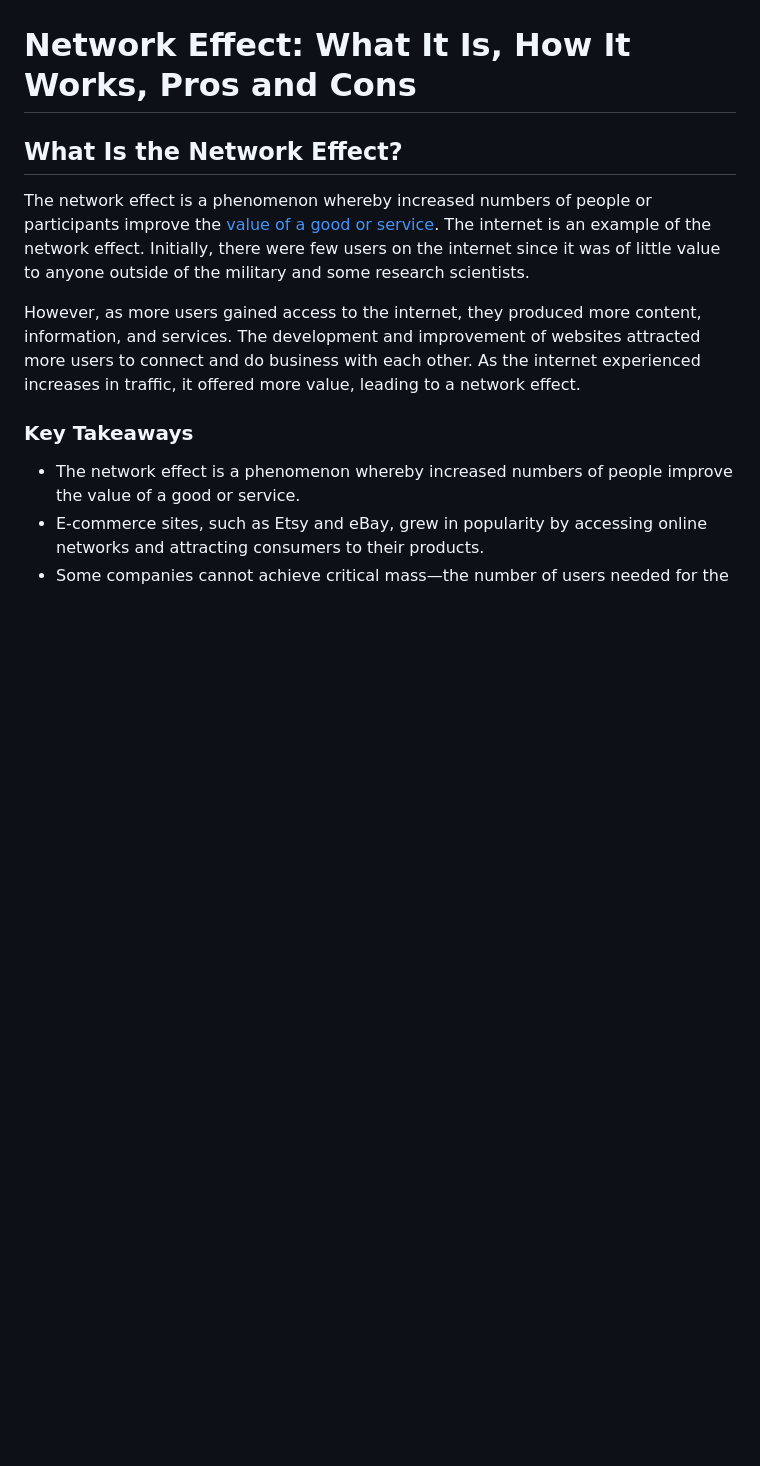
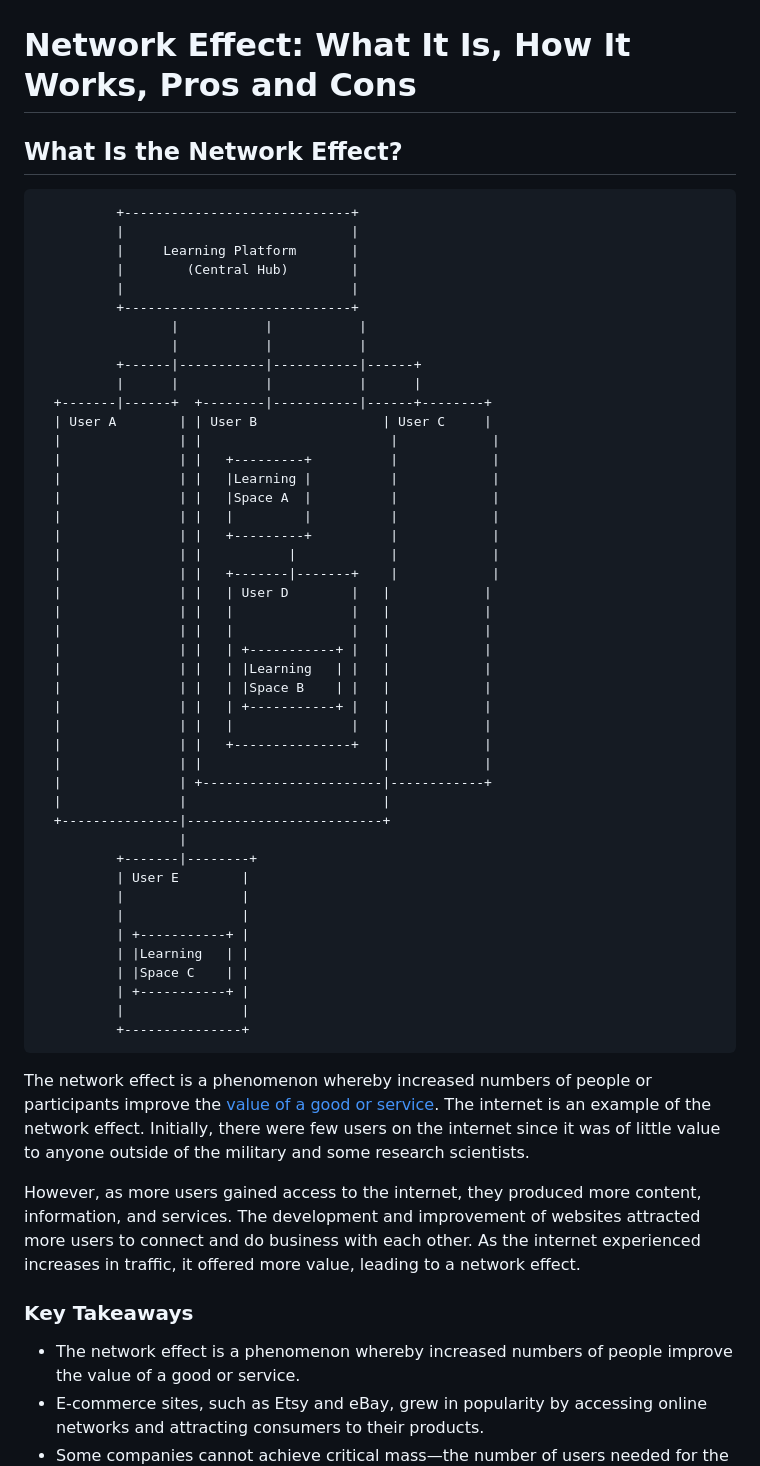
Before and after one commit to ARed99/content, a Markdown page: Network-Effect.md, the part around the change. Drawn GitHub-style; blank space fills up the shorter version.

````diff
--- a/Network-Effect.md
+++ b/Network-Effect.md
@@ -1,6 +1,54 @@
 # Network Effect: What It Is, How It Works, Pros and Cons
 What Is the Network Effect?
 ---------------------------
+
+```
+          +-----------------------------+
+          |                             |
+          |     Learning Platform       |
+          |        (Central Hub)        |
+          |                             |
+          +-----------------------------+
+                 |           |           |
+                 |           |           |
+          +------|-----------|-----------|------+
+          |      |           |           |      |
+  +-------|------+  +--------|-----------|------+--------+
+  | User A        | | User B                | User C     |
+  |               | |                        |            |
+  |               | |   +---------+          |            |
+  |               | |   |Learning |          |            |
+  |               | |   |Space A  |          |            |
+  |               | |   |         |          |            |
+  |               | |   +---------+          |            |
+  |               | |           |            |            |
+  |               | |   +-------|-------+    |            |
+  |               | |   | User D        |   |            |
+  |               | |   |               |   |            |
+  |               | |   |               |   |            |
+  |               | |   | +-----------+ |   |            |
+  |               | |   | |Learning   | |   |            |
+  |               | |   | |Space B    | |   |            |
+  |               | |   | +-----------+ |   |            |
+  |               | |   |               |   |            |
+  |               | |   +---------------+   |            |
+  |               | |                       |            |
+  |               | +-----------------------|------------+
+  |               |                         |
+  +---------------|-------------------------+
+                  |
+          +-------|--------+
+          | User E        |
+          |               |
+          |               |
+          | +-----------+ |
+          | |Learning   | |
+          | |Space C    | |
+          | +-----------+ |
+          |               |
+          +---------------+
+```
+
 
 The network effect is a phenomenon whereby increased numbers of people or participants improve the [value of a good or service](https://www.investopedia.com/terms/v/value-network.asp). The internet is an example of the network effect. Initially, there were few users on the internet since it was of little value to anyone outside of the military and some research scientists.
 
````
